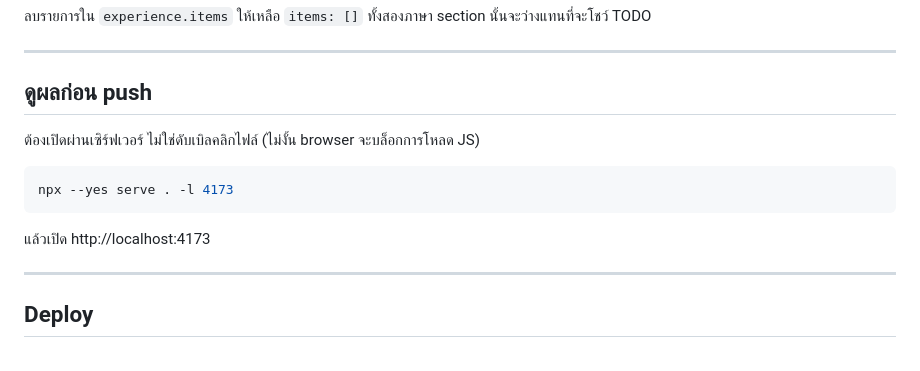
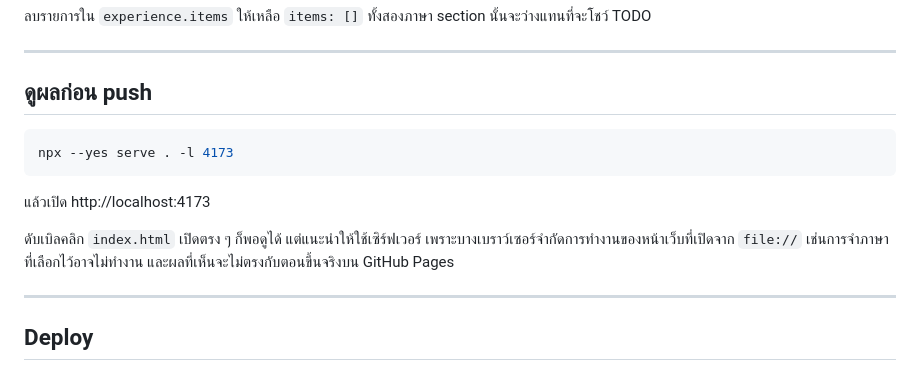
Before and after one commit to golfcnt19/golfcnt19.github.io, a Markdown page: README.md, the part around the change. GitHub-like rendering.

Commit message:
Correct the reason a local server is recommended over opening the file
Classic script tags do load over file://; the real caveats are storage
limits and drift from how GitHub Pages serves the site.

Co-Authored-By: Claude Opus 5 <noreply@anthropic.com>

````diff
--- a/README.md
+++ b/README.md
@@ -56,13 +56,15 @@ section นั้นจะว่างแทนที่จะโชว์ TODO
 
 ## ดูผลก่อน push
 
-ต้องเปิดผ่านเซิร์ฟเวอร์ ไม่ใช่ดับเบิลคลิกไฟล์ (ไม่งั้น browser จะบล็อกการโหลด JS)
-
 ```bash
 npx --yes serve . -l 4173
 ```
 
 แล้วเปิด http://localhost:4173
+
+ดับเบิลคลิก `index.html` เปิดตรง ๆ ก็พอดูได้ แต่แนะนำให้ใช้เซิร์ฟเวอร์
+เพราะบางเบราว์เซอร์จำกัดการทำงานของหน้าเว็บที่เปิดจาก `file://`
+เช่นการจำภาษาที่เลือกไว้อาจไม่ทำงาน และผลที่เห็นจะไม่ตรงกับตอนขึ้นจริงบน GitHub Pages
 
 ---
 
````
